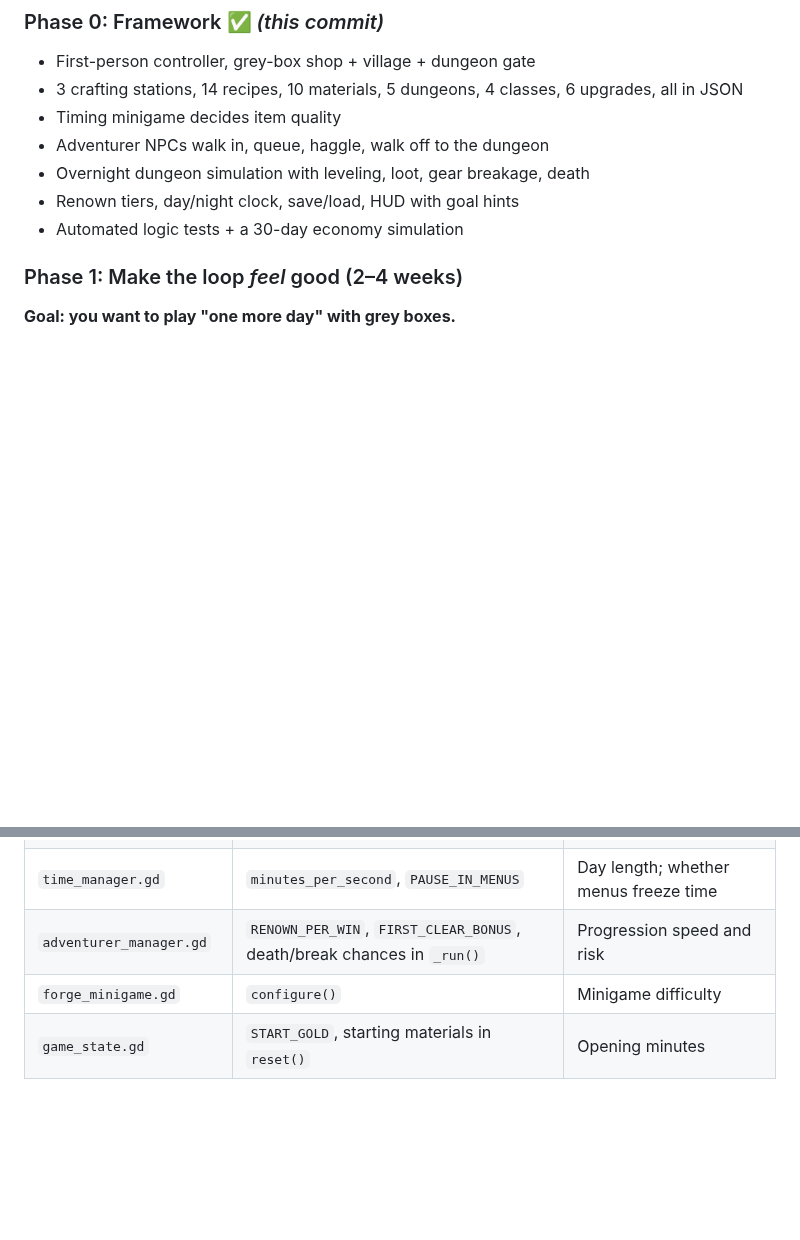
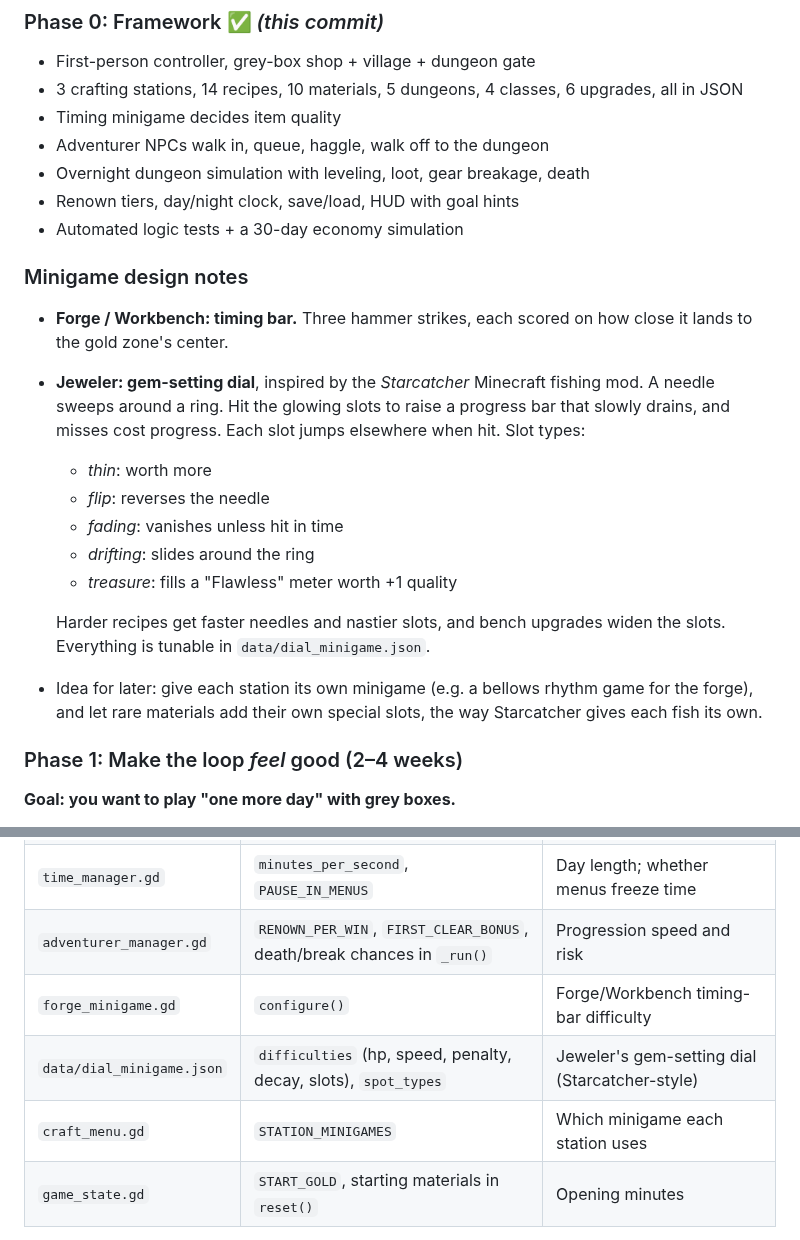
Before and after one commit to KCcooldude11/CaveMan, a Markdown page: docs/GAME_PLAN.md, 2 parts joined by grey strips. Rendered like a GitHub page; blank space fills up the shorter version.

Commit message:
Add Starcatcher-inspired gem-setting dial minigame for the Jeweler
A needle sweeps around a ring; hit the gem slots to fill a draining
progress bar. Misses cost progress. Slot types: normal, thin, flip
(reverses the needle), fading, drifting, and treasure (fills a Flawless
meter for +1 quality). Difficulty scales with recipe power, and bench
upgrades widen the slots and slow the drain. Tuning lives in
data/dial_minigame.json; craft_menu.STATION_MINIGAMES maps stations to
minigames.

Co-Authored-By: Claude Opus 5.5 <noreply@anthropic.com>
Claude-Session: https://claude.ai/code/session_019Lf6YXBVmeij88kApihH8F

```diff
--- a/docs/GAME_PLAN.md
+++ b/docs/GAME_PLAN.md
@@ -58,6 +58,18 @@ Work in **small vertical slices**. Each phase ends with something playable. Don'
 - Overnight dungeon simulation with leveling, loot, gear breakage, death
 - Renown tiers, day/night clock, save/load, HUD with goal hints
 - Automated logic tests + a 30-day economy simulation
+
+### Minigame design notes
+- **Forge / Workbench: timing bar.** Three hammer strikes, each scored on how close it lands to the gold zone's center.
+- **Jeweler: gem-setting dial**, inspired by the *Starcatcher* Minecraft fishing mod. A needle sweeps around a ring. Hit the glowing slots to raise a progress bar that slowly drains, and misses cost progress. Each slot jumps elsewhere when hit. Slot types:
+  - *thin*: worth more
+  - *flip*: reverses the needle
+  - *fading*: vanishes unless hit in time
+  - *drifting*: slides around the ring
+  - *treasure*: fills a "Flawless" meter worth +1 quality
+
+  Harder recipes get faster needles and nastier slots, and bench upgrades widen the slots. Everything is tunable in `data/dial_minigame.json`.
+- Idea for later: give each station its own minigame (e.g. a bellows rhythm game for the forge), and let rare materials add their own special slots, the way Starcatcher gives each fish its own.
 
 ### Phase 1: Make the loop *feel* good (2–4 weeks)
 **Goal: you want to play "one more day" with grey boxes.**
@@ -152,7 +164,9 @@ Drop a `.glb` named after its key into `assets/models/` and it replaces the grey
 | `data/upgrades.json` | `costs`, `renown` | Upgrade prices and gates |
 | `time_manager.gd` | `minutes_per_second`, `PAUSE_IN_MENUS` | Day length; whether menus freeze time |
 | `adventurer_manager.gd` | `RENOWN_PER_WIN`, `FIRST_CLEAR_BONUS`, death/break chances in `_run()` | Progression speed and risk |
-| `forge_minigame.gd` | `configure()` | Minigame difficulty |
+| `forge_minigame.gd` | `configure()` | Forge/Workbench timing-bar difficulty |
+| `data/dial_minigame.json` | `difficulties` (hp, speed, penalty, decay, slots), `spot_types` | Jeweler's gem-setting dial (Starcatcher-style) |
+| `craft_menu.gd` | `STATION_MINIGAMES` | Which minigame each station uses |
 | `game_state.gd` | `START_GOLD`, starting materials in `reset()` | Opening minutes |
 
 `tests/test_runner.gd` runs a 30-day bot simulation and prints gold and renown every 5 days. Re-run it after balance changes to see the progression curve.
```
Also changed, not shown: README.md (+5 -2 lines), docs/screenshots/gem-setting.png (added), 8 other files.
